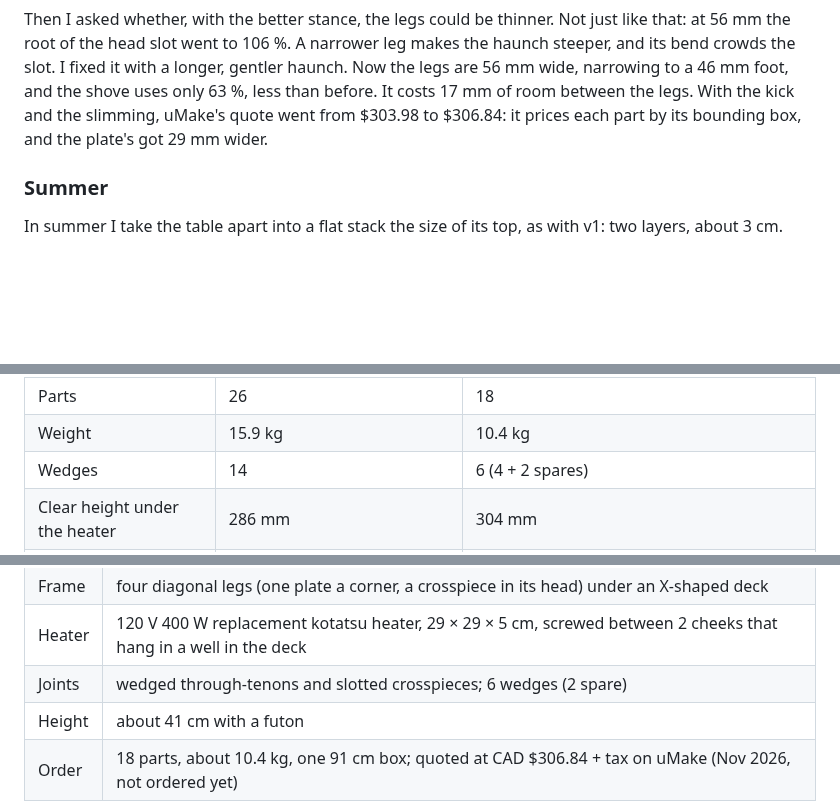
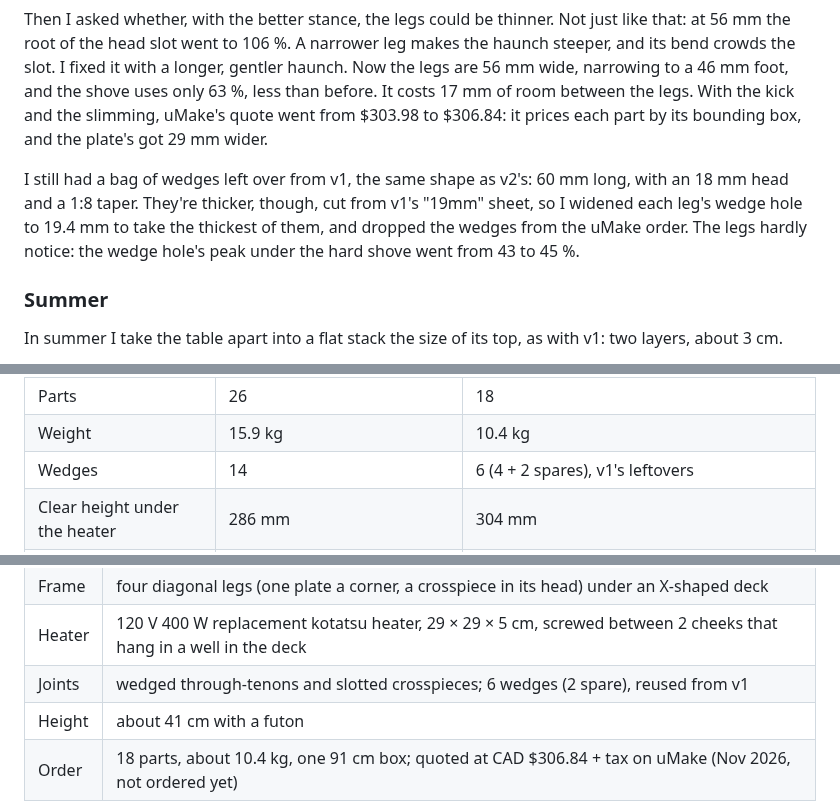
Before and after one commit to cv/kotatsu, a Markdown page: README.md, 3 parts joined by grey strips. Rendered like a GitHub page; blank space fills up the shorter version.

Commit message:
docs: v1's wedges reused, 12 parts to order (PLAN, README)

```diff
--- a/README.md
+++ b/README.md
@@ -508,6 +508,11 @@ with a longer, gentler haunch. Now the legs are 56 mm wide, narrowing to a 46 mm
 63 %, less than before. It costs 17 mm of room between the legs. With the kick and the slimming, uMake's
 quote went from $303.98 to $306.84: it prices each part by its bounding box, and the plate's got 29 mm wider.
 
+I still had a bag of wedges left over from v1, the same shape as v2's: 60 mm long, with an 18 mm head and a 1:8
+taper. They're thicker, though, cut from v1's "19mm" sheet, so I widened each leg's wedge hole to 19.4 mm to take
+the thickest of them, and dropped the wedges from the uMake order. The legs hardly notice: the wedge hole's peak
+under the hard shove went from 43 to 45 %.
+
 ### Summer
 
 In summer I take the table apart into a flat stack the size of its top, as with v1: two layers, about 3 cm.
@@ -534,7 +539,7 @@ wedges go from 14 to 6, and every corner is rounder.
 |---|---|---|
 | Parts | 26 | 18 |
 | Weight | 15.9 kg | 10.4 kg |
-| Wedges | 14 | 6 (4 + 2 spares) |
+| Wedges | 14 | 6 (4 + 2 spares), v1's leftovers |
 | Clear height under the heater | 286 mm | 304 mm |
 | A hard 200 N shove, finite elements | not checked | 63 % of the legs' strength, 6.1 mm of sway |
 | uMake | $353.33 in the cart ($405.83 once uMake finalized it) | $306.84 (a quote, not an order; about $344 with tax; the "+" legs quoted $328.02) |
@@ -577,7 +582,7 @@ them is at **https://github.com/cv/kotatsu**.
 | Top | 860 × 860 × 15 mm squircle, one piece, sits loose on the frame with the futon in between |
 | Frame | four diagonal legs (one plate a corner, a crosspiece in its head) under an X-shaped deck |
 | Heater | 120 V 400 W replacement kotatsu heater, 29 × 29 × 5 cm, screwed between 2 cheeks that hang in a well in the deck |
-| Joints | wedged through-tenons and slotted crosspieces; 6 wedges (2 spare) |
+| Joints | wedged through-tenons and slotted crosspieces; 6 wedges (2 spare), reused from v1 |
 | Height | about 41 cm with a futon |
 | Order | 18 parts, about 10.4 kg, one 91 cm box; quoted at CAD $306.84 + tax on uMake (Nov 2026, not ordered yet) |
 
```
Also changed, not shown: PLAN.md (+4 -4 lines).
